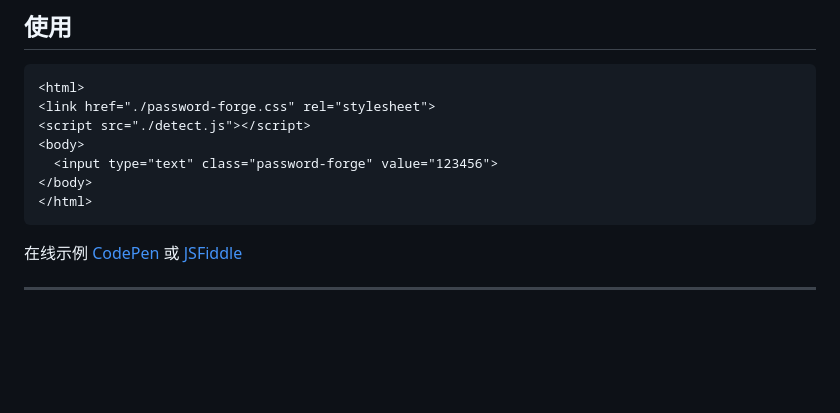
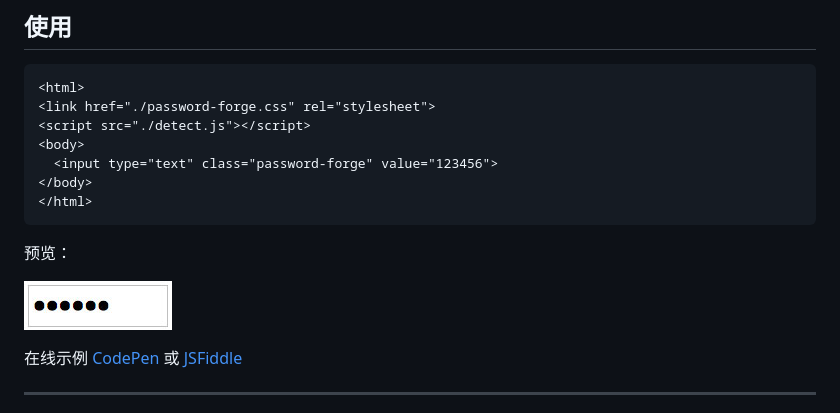
Before and after one commit to cnlon/password-forge, a Markdown page: README.md, the part around the change. Drawn GitHub-style; pictures changed too: snapshot.jpg (added); blank space fills up the shorter version.

Commit message:
Add snapshot

````diff
--- a/README.md
+++ b/README.md
@@ -24,6 +24,10 @@ npm install password-forge
 </html>
 ```
 
+预览：
+
+![快照](https://raw.githubusercontent.com/cnlon/password-forge/master/snapshot.jpg)
+
 在线示例 [CodePen](https://codepen.io/lon/pen/bYLGNG?editors=1000) 或 [JSFiddle](https://jsfiddle.net/lon/9huqy6b1/)
 
 ---
````
